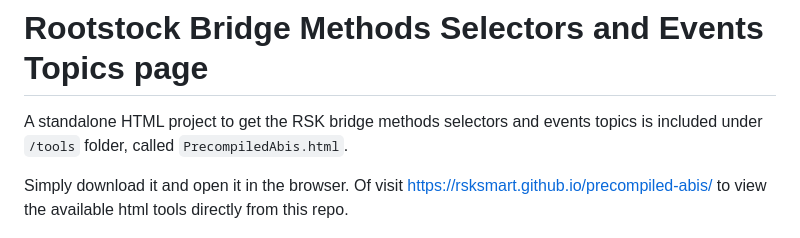
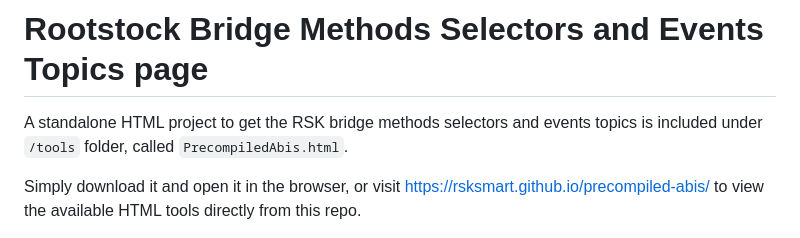
Before and after one commit to rsksmart/precompiled-abis, a Markdown page: README.md, the part around the change. GitHub-like rendering.

Commit message:
Update README.md
Co-authored-by: nathanieliov <94651730+nathanieliov@users.noreply.github.com>

```diff
--- a/README.md
+++ b/README.md
@@ -73,7 +73,7 @@ If the version to be installed is not defined in the command line, it will insta
 
 A standalone HTML project to get the RSK bridge methods selectors and events topics is included under `/tools` folder, called `PrecompiledAbis.html`.
 
-Simply download it and open it in the browser. Of visit [https://rsksmart.github.io/precompiled-abis/](https://rsksmart.github.io/precompiled-abis/) to view the available html tools directly from this repo.
+Simply download it and open it in the browser, or visit [https://rsksmart.github.io/precompiled-abis/](https://rsksmart.github.io/precompiled-abis/) to view the available HTML tools directly from this repo.
 
 <img src="./tools/precompiledAbisMethods.png" alt="Rootstock bridge abis methods" />
 
```
